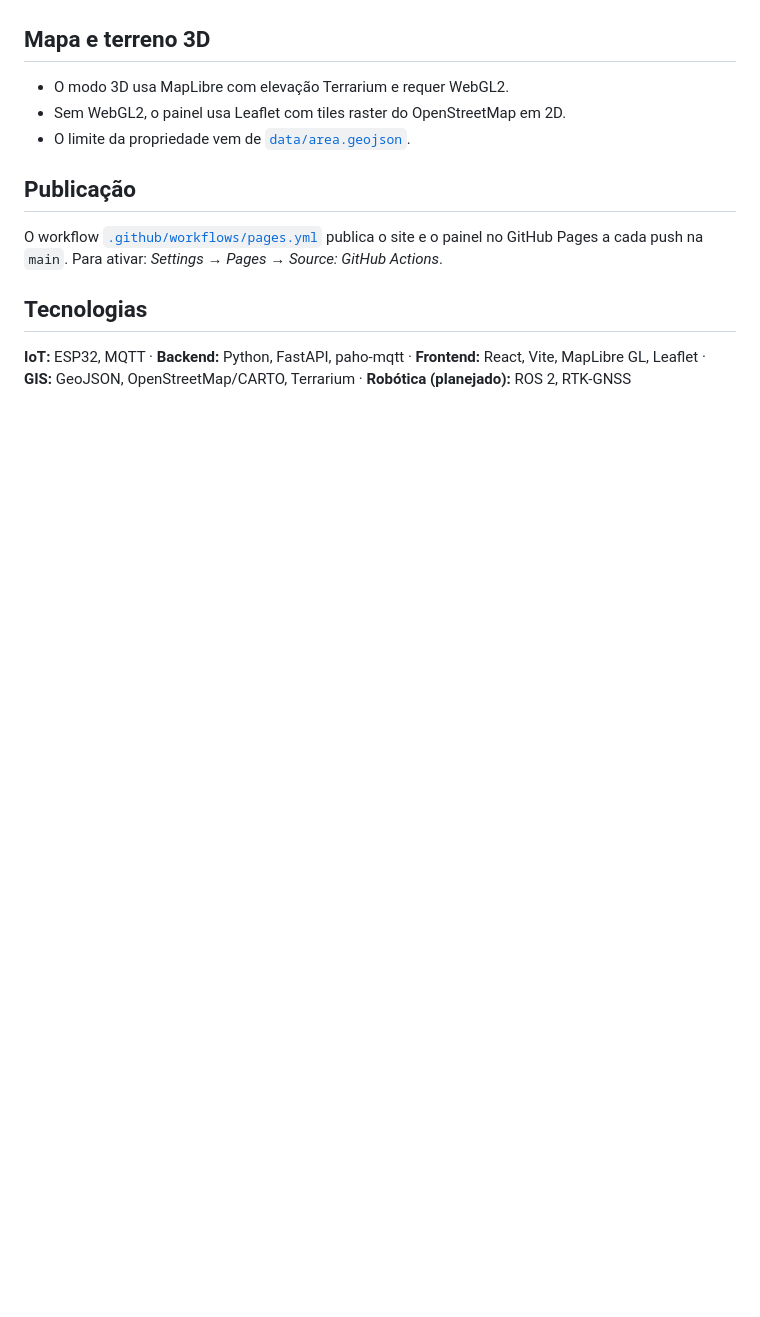
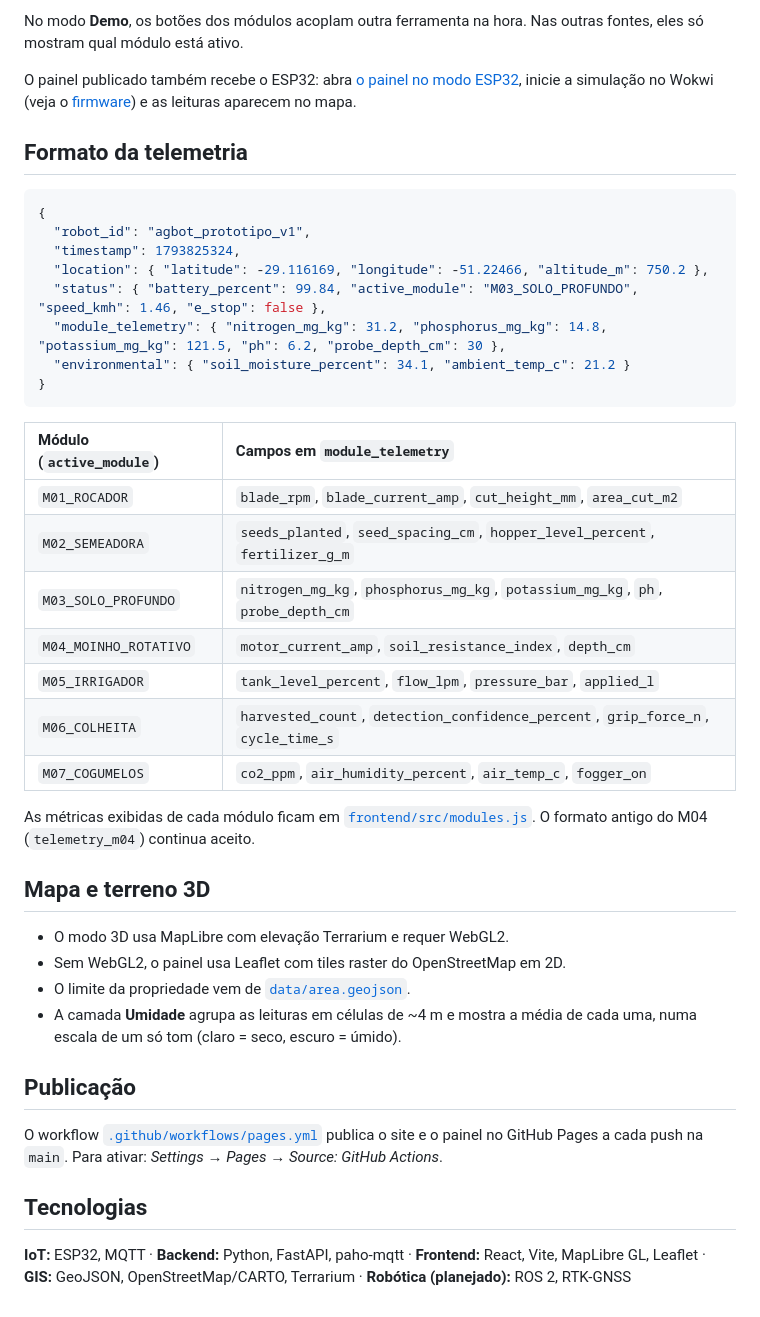
Before and after one commit to MarceloGiazzon/TerraSana, a Markdown page: README.md, the part around one of its changes. GitHub-like rendering; blank space fills up the shorter version.

````diff
--- a/README.md
+++ b/README.md
@@ -133,9 +160,38 @@ Quando não há backend disponível — como no site publicado — o painel gera
+No modo **Demo**, os botões dos módulos acoplam outra ferramenta na hora. Nas outras fontes, eles só mostram qual módulo está ativo.
+
+O painel publicado também recebe o ESP32: abra [o painel no modo ESP32](https://marcelogiazzon.github.io/TerraSana/painel/?fonte=esp32), inicie a simulação no Wokwi (veja o [firmware](firmware/README.md)) e as leituras aparecem no mapa.
+
+## Formato da telemetria
+
+```json
+{
+  "robot_id": "agbot_prototipo_v1",
+  "timestamp": 1793825324,
+  "location": { "latitude": -29.116169, "longitude": -51.22466, "altitude_m": 750.2 },
+  "status": { "battery_percent": 99.84, "active_module": "M03_SOLO_PROFUNDO", "speed_kmh": 1.46, "e_stop": false },
+  "module_telemetry": { "nitrogen_mg_kg": 31.2, "phosphorus_mg_kg": 14.8, "potassium_mg_kg": 121.5, "ph": 6.2, "probe_depth_cm": 30 },
+  "environmental": { "soil_moisture_percent": 34.1, "ambient_temp_c": 21.2 }
+}
+```
+
+| Módulo (`active_module`) | Campos em `module_telemetry` |
+| :--- | :--- |
+| `M01_ROCADOR` | `blade_rpm`, `blade_current_amp`, `cut_height_mm`, `area_cut_m2` |
+| `M02_SEMEADORA` | `seeds_planted`, `seed_spacing_cm`, `hopper_level_percent`, `fertilizer_g_m` |
+| `M03_SOLO_PROFUNDO` | `nitrogen_mg_kg`, `phosphorus_mg_kg`, `potassium_mg_kg`, `ph`, `probe_depth_cm` |
+| `M04_MOINHO_ROTATIVO` | `motor_current_amp`, `soil_resistance_index`, `depth_cm` |
+| `M05_IRRIGADOR` | `tank_level_percent`, `flow_lpm`, `pressure_bar`, `applied_l` |
+| `M06_COLHEITA` | `harvested_count`, `detection_confidence_percent`, `grip_force_n`, `cycle_time_s` |
+| `M07_COGUMELOS` | `co2_ppm`, `air_humidity_percent`, `air_temp_c`, `fogger_on` |
+
+As métricas exibidas de cada módulo ficam em [`frontend/src/modules.js`](frontend/src/modules.js). O formato antigo do M04 (`telemetry_m04`) continua aceito.
 
 ## Mapa e terreno 3D
 
 - O modo 3D usa MapLibre com elevação Terrarium e requer WebGL2.
 - Sem WebGL2, o painel usa Leaflet com tiles raster do OpenStreetMap em 2D.
 - O limite da propriedade vem de [`data/area.geojson`](data/area.geojson).
+- A camada **Umidade** agrupa as leituras em células de ~4 m e mostra a média de cada uma, numa escala de um só tom (claro = seco, escuro = úmido).
 
 ## Publicação
 
````
Also changed, not shown: other parts of README.md (+34 -7 lines), assets/painel-telemetria.png, 2 other files.
